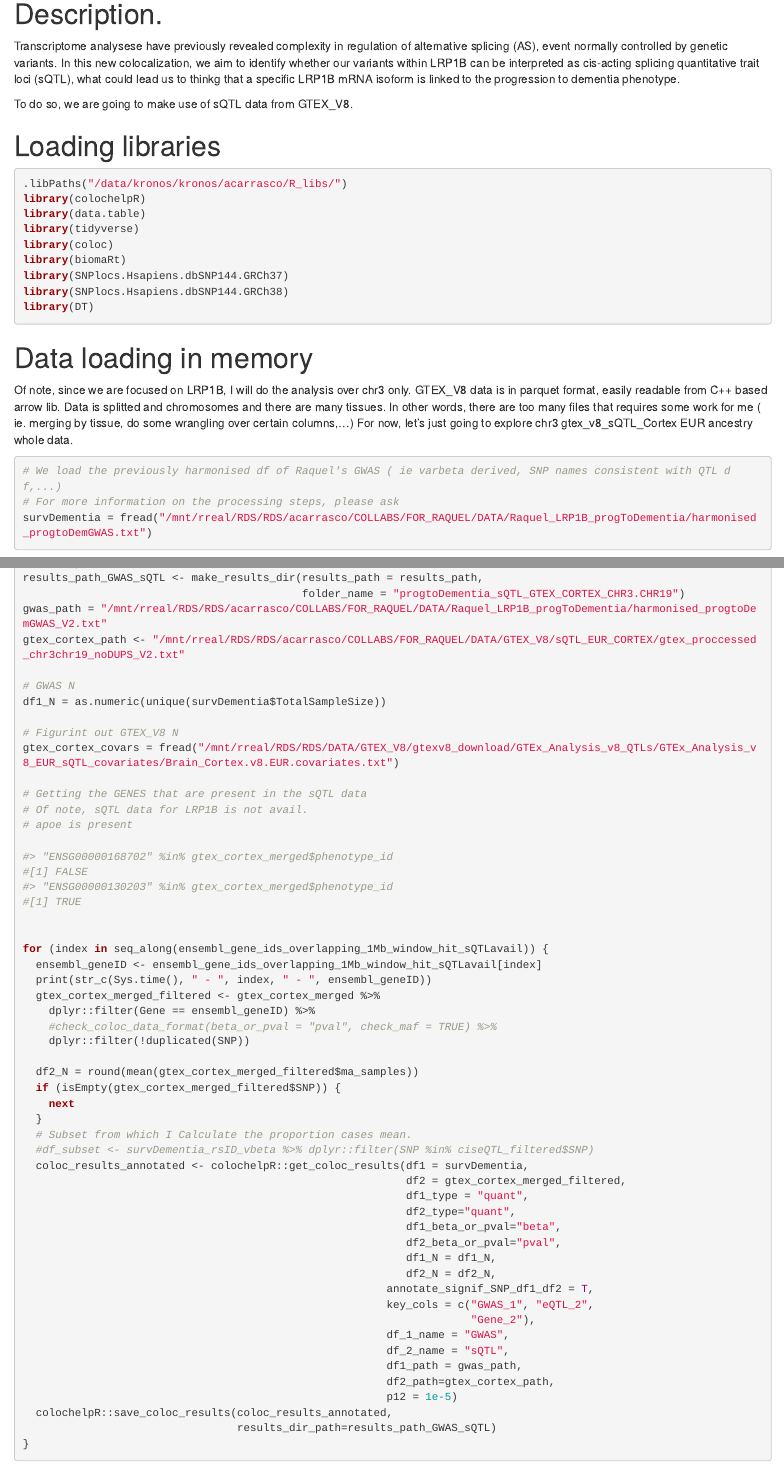
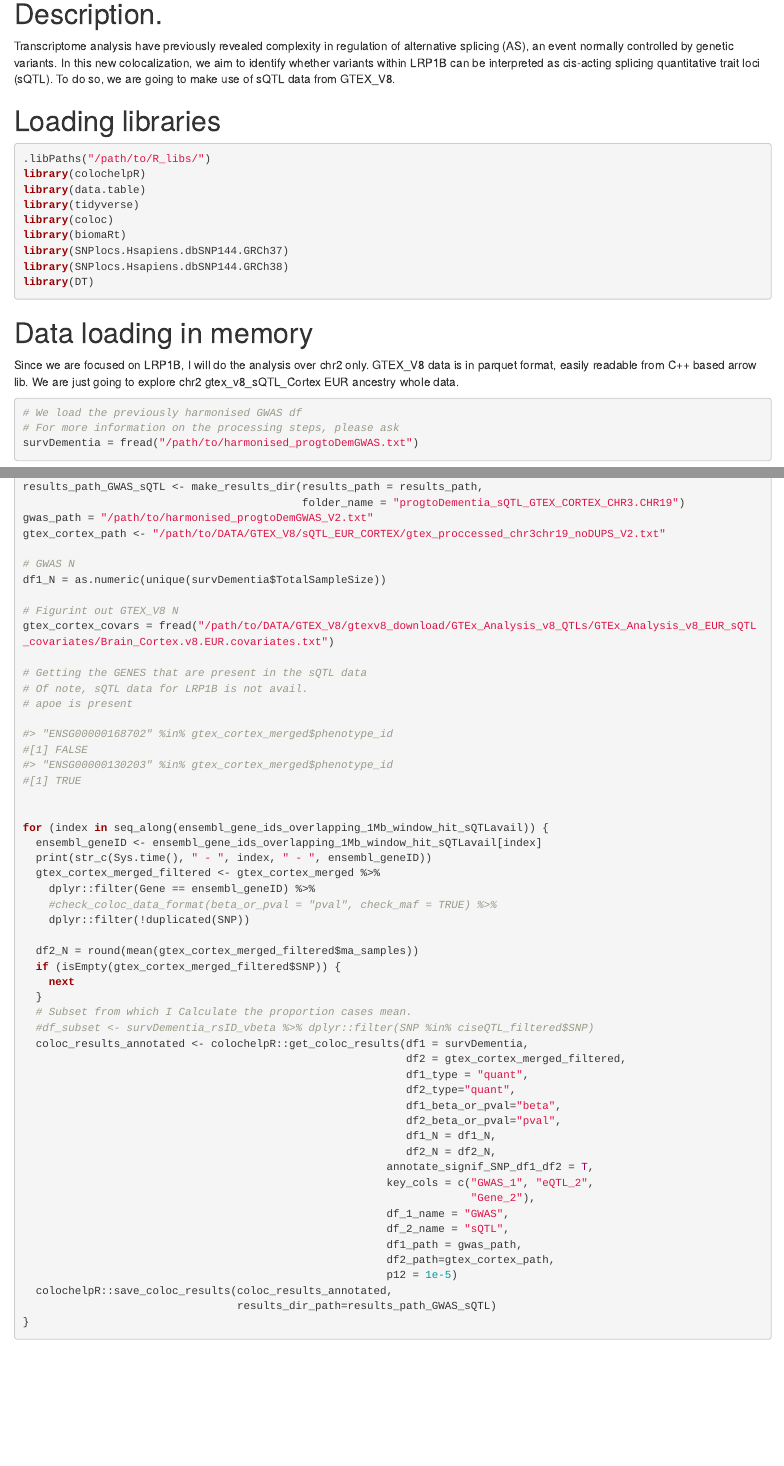
Before and after one commit to huw-morris-lab/PDD_GWSS, an R Markdown document (5.3_.Coloc_sQTLgtexcortex.Rmd): the page in a window 1100 px wide, from 140 px down, and a second part further down, joined at a grey line. Rendered offline with R 4.5, knitr and Pandoc, with nearby package versions; some code elsewhere in the file could not run offline.

Commit message:
Update 5.3_.Coloc_sQTLgtexcortex.Rmd

````diff
--- a/5.3_.Coloc_sQTLgtexcortex.Rmd
+++ b/5.3_.Coloc_sQTLgtexcortex.Rmd
@@ -1,22 +1,19 @@
 ---
 title: "gtexV8_LRP1B_APOE"
 author: "AMCalejandro"
-date: "22/2/2022"
+date: "22/2/2021"
 output: html_document
 ---
 
 # Description.
 
-Transcriptome analysese have previously revealed complexity in regulation of alternative splicing (AS), event normally controlled by genetic variants.
-In this new colocalization, we aim to identify whether our variants within LRP1B can be interpreted as cis-acting splicing quantitative trait loci (sQTL), what could lead us to thinkg that a specific LRP1B mRNA isoform is linked to the progression to dementia phenotype.
-
-To do so, we are going to make use of sQTL data from GTEX_V8.
+Transcriptome analysis have previously revealed complexity in regulation of alternative splicing (AS), an event normally controlled by genetic variants. In this new colocalization, we aim to identify whether variants within LRP1B can be interpreted as cis-acting splicing quantitative trait loci (sQTL). To do so, we are going to make use of sQTL data from GTEX_V8.
 
 # Loading libraries
 
 ```{r echo=FALSE, eval = F}
 
-.libPaths("/mnt/rreal/RDS/RDS/acarrasco/R_libs/")
+.libPaths("/path/to/R_libs/")
 library(arrow)
 library(tidyverse)
 library(data.table)
@@ -29,7 +26,7 @@ library(coloc)
 ```
 
 ```{r results="hide", warning=FALSE, message=FALSE}
-.libPaths("/data/kronos/kronos/acarrasco/R_libs/")
+.libPaths("/path/to/R_libs/")
 library(colochelpR)
 library(data.table)
 library(tidyverse)
@@ -57,16 +54,13 @@ knitr::opts_chunk$set(echo = T, warning = F, message= F)
 ```
 
 # Data loading in memory
-
-Of note, since we are focused on LRP1B, I will do the analysis over chr3 only.
-GTEX_V8 data is in parquet format, easily readable from C++ based arrow lib. Data is splitted and chromosomes and there are many tissues.
-In other words, there are too many files that requires some work for me ( ie. merging by tissue, do some wrangling over certain columns,...)
-For now, let's just going to explore chr3 gtex_v8_sQTL_Cortex EUR ancestry whole data.
+Since we are focused on LRP1B, I will do the analysis over chr2 only.
+GTEX_V8 data is in parquet format, easily readable from C++ based arrow lib. We are just going to explore chr2 gtex_v8_sQTL_Cortex EUR ancestry whole data.
 
 ```{r}
-# We load the previously harmonised df of Raquel's GWAS ( ie varbeta derived, SNP names consistent with QTL df,...)
+# We load the previously harmonised GWAS df
 # For more information on the processing steps, please ask
-survDementia = fread("/mnt/rreal/RDS/RDS/acarrasco/COLLABS/FOR_RAQUEL/DATA/Raquel_LRP1B_progToDementia/harmonised_progtoDemGWAS.txt")
+survDementia = fread("/path/to/harmonised_progtoDemGWAS.txt")
 ```
 
 ```{r eval = FALSE }
@@ -153,13 +146,13 @@ results_path = "/mnt/rreal/RDS/RDS/acarrasco/COLLABS/FOR_RAQUEL/RESULTS_sQTL_GTE
 results_path_GWAS_sQTL <- make_results_dir(results_path = results_path,
                                            folder_name = "progtoDementia_sQTL_GTEX_CORTEX_CHR3.CHR19")
-gwas_path = "/mnt/rreal/RDS/RDS/acarrasco/COLLABS/FOR_RAQUEL/DATA/Raquel_LRP1B_progToDementia/harmonised_progtoDemGWAS_V2.txt"
-gtex_cortex_path <- "/mnt/rreal/RDS/RDS/acarrasco/COLLABS/FOR_RAQUEL/DATA/GTEX_V8/sQTL_EUR_CORTEX/gtex_proccessed_chr3chr19_noDUPS_V2.txt"
+gwas_path = "/path/to/harmonised_progtoDemGWAS_V2.txt"
+gtex_cortex_path <- "/path/to/DATA/GTEX_V8/sQTL_EUR_CORTEX/gtex_proccessed_chr3chr19_noDUPS_V2.txt"
 
 # GWAS N
 df1_N = as.numeric(unique(survDementia$TotalSampleSize))
 
 # Figurint out GTEX_V8 N
-gtex_cortex_covars = fread("/mnt/rreal/RDS/RDS/DATA/GTEX_V8/gtexv8_download/GTEx_Analysis_v8_QTLs/GTEx_Analysis_v8_EUR_sQTL_covariates/Brain_Cortex.v8.EUR.covariates.txt")
+gtex_cortex_covars = fread("/path/to/DATA/GTEX_V8/gtexv8_download/GTEx_Analysis_v8_QTLs/GTEx_Analysis_v8_EUR_sQTL_covariates/Brain_Cortex.v8.EUR.covariates.txt")
 
 # Getting the GENES that are present in the sQTL data
 # Of note, sQTL data for LRP1B is not avail.
````
Also changed, not shown: 5.3_.Coloc_sQTLgtexcortex.Rmd (15 more changed lines).
